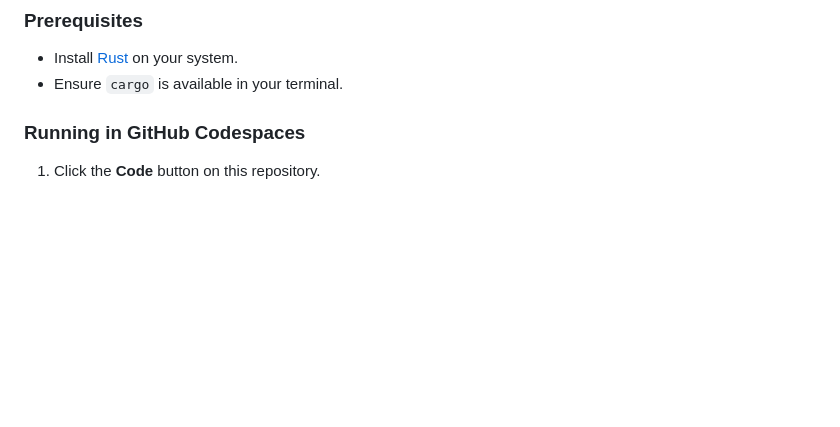
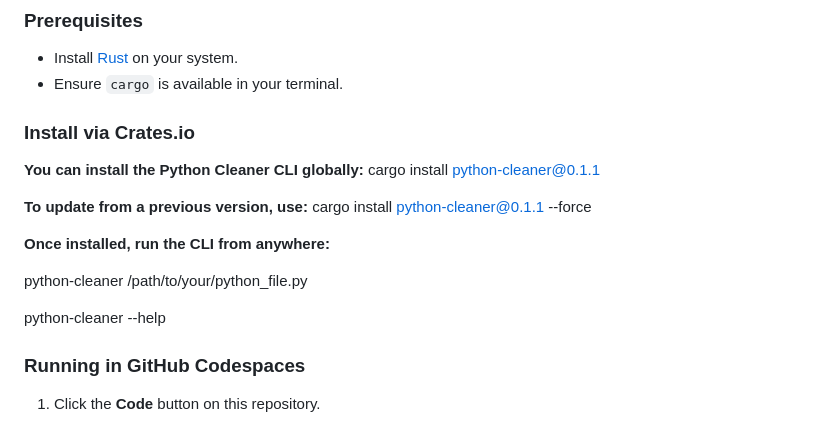
Before and after one commit to SDayie/Python-File-Cleaner-CLI-Tool, a Markdown page: README.md, the part around the change. Drawn GitHub-style; blank space fills up the shorter version.

Commit message:
Add installation instructions for Python Cleaner CLI
Added installation instructions for Python Cleaner CLI via Crates.io.

```diff
--- a/README.md
+++ b/README.md
@@ -16,6 +16,19 @@
 ### **Prerequisites**
 - Install [Rust](https://www.rust-lang.org/tools/install) on your system.
 - Ensure `cargo` is available in your terminal.
+
+### Install via Crates.io
+**You can install the Python Cleaner CLI globally:**
+cargo install python-cleaner@0.1.1
+
+**To update from a previous version, use:**
+cargo install python-cleaner@0.1.1 --force
+
+**Once installed, run the CLI from anywhere:**
+
+ python-cleaner /path/to/your/python_file.py
+
+ python-cleaner --help
 
 ### Running in GitHub Codespaces
  1. Click the **Code** button on this repository.
```
